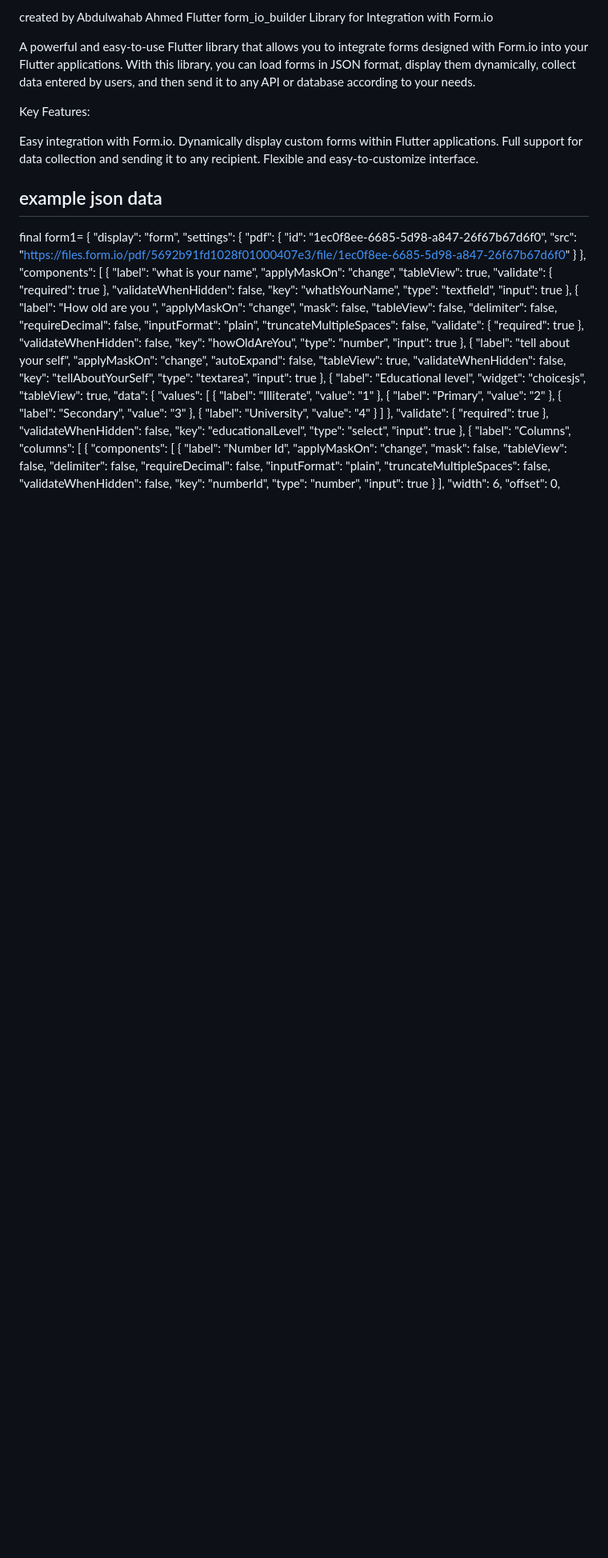
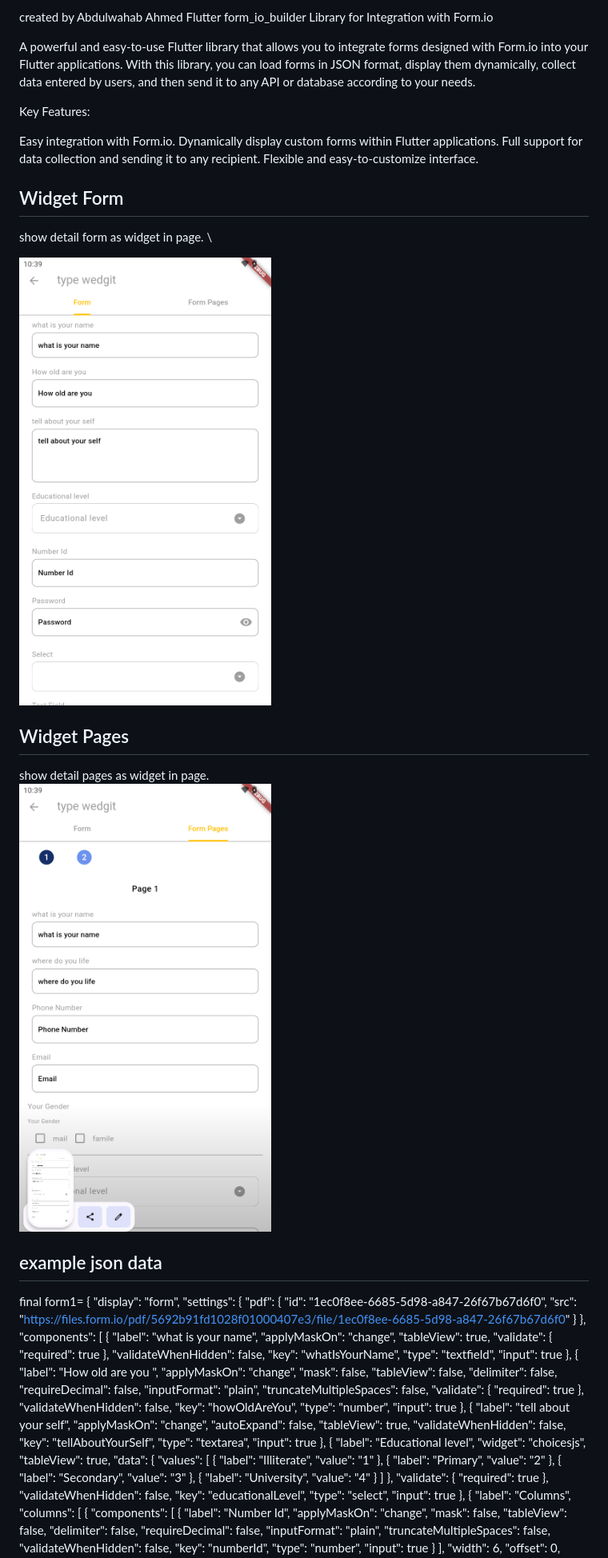
Before and after one commit to Abdulwhab490/form_io_builder, a Markdown page: README.md, the part around the change. Shown: that part at 80% size. Rendered like a GitHub page; pictures changed too: screenshoot/widgetform.png (added), screenshoot/widgetpage.png (added); blank space fills up the shorter version.

Commit message:
add screen shoot image

```diff
--- a/README.md
+++ b/README.md
@@ -24,6 +24,14 @@ Easy integration with Form.io.
 Dynamically display custom forms within Flutter applications.
 Full support for data collection and sending it to any recipient.
 Flexible and easy-to-customize interface.
+## Widget Form
+show detail form as widget in page. \
+
+![](./screenshoot/widgetform.png)
+
+## Widget Pages
+show detail pages  as widget in page. \
+![](./screenshoot/widgetpage.png)
 
 ## example json data
 final form1= {
```
Also changed, not shown: screenshoot/pageform.png (added).
